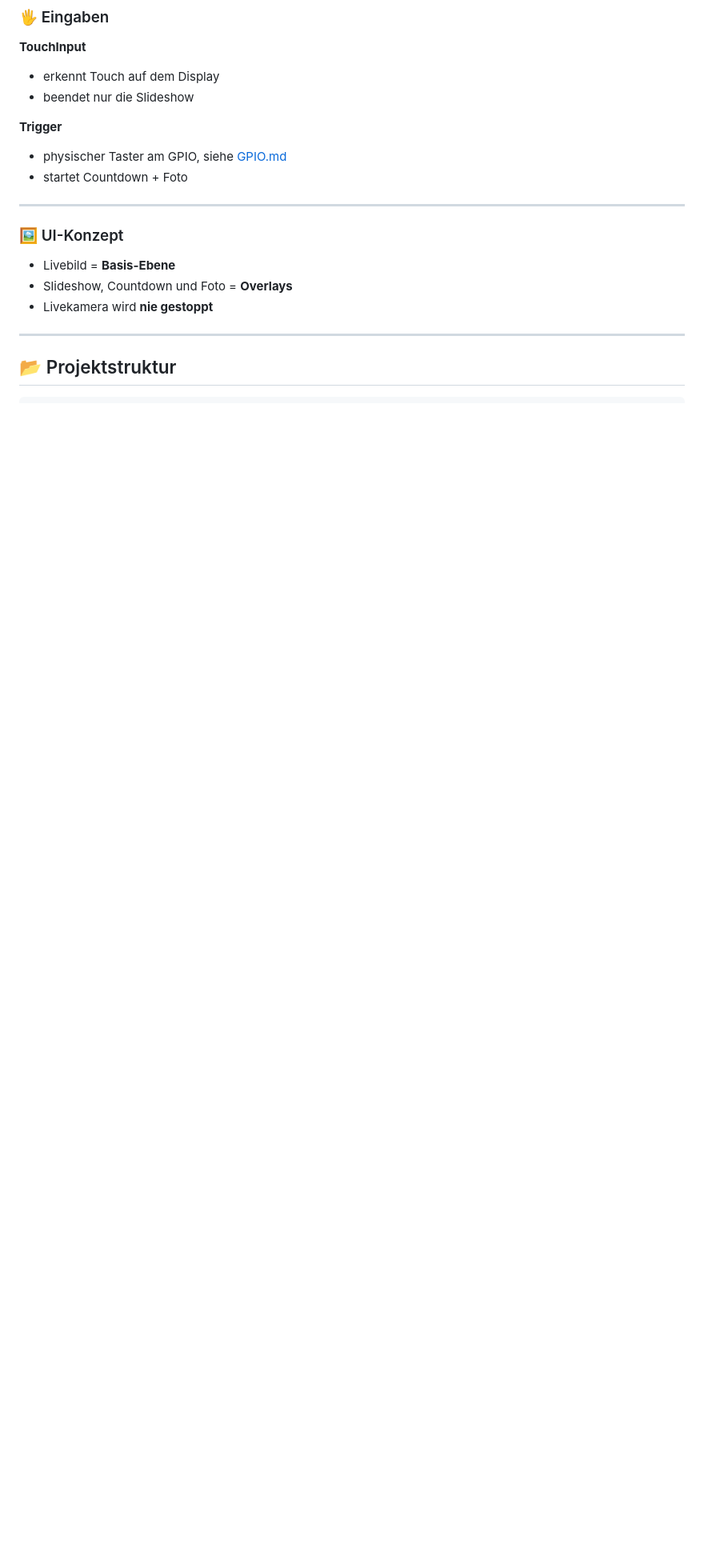
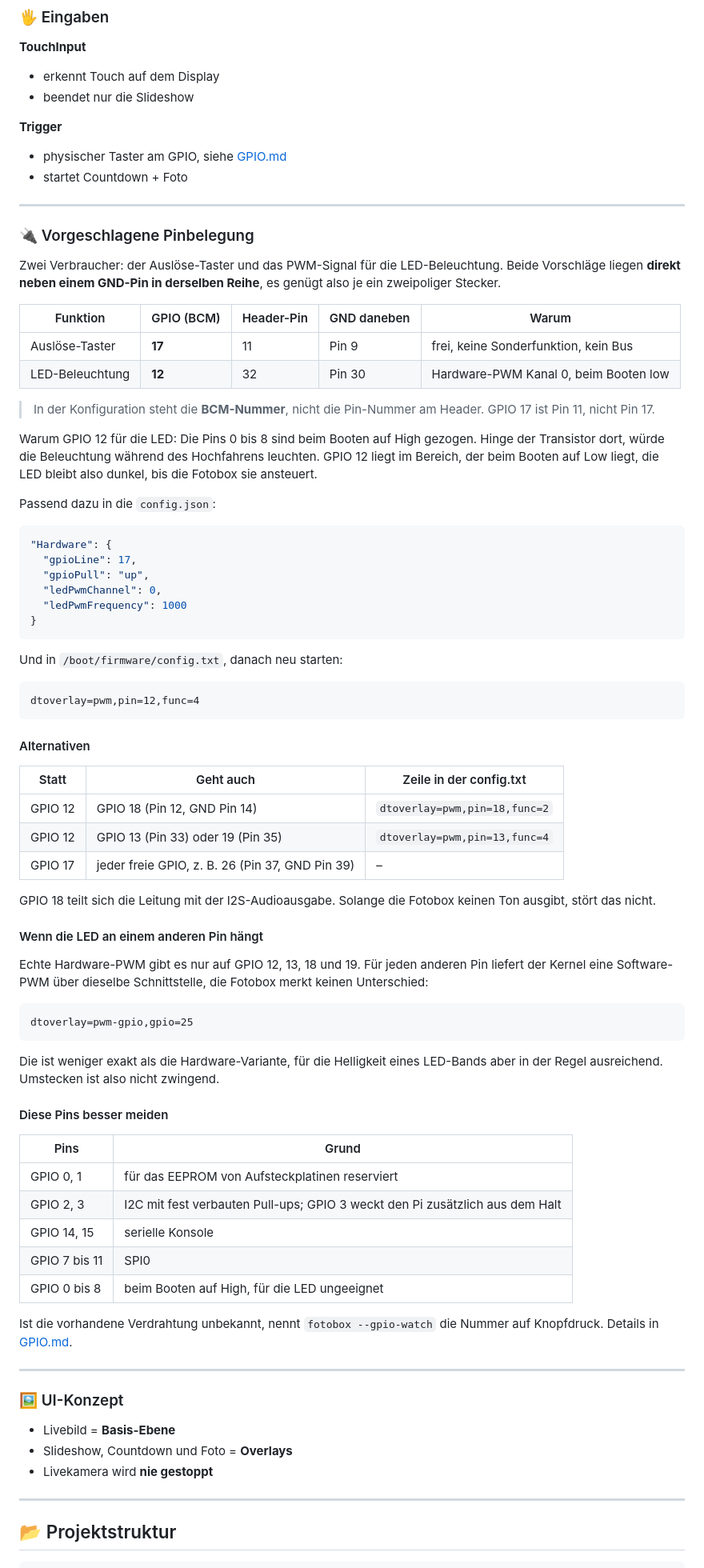
Before and after one commit to bene726/Fotobox_qt6, a Markdown page: README.md, the part around the change. Shown at 80% size. Drawn GitHub-style; blank space fills up the shorter version.

Commit message:
README: Vorschlag fuer die Pinbelegung
Taster auf GPIO 17 (Pin 11) und LED-PWM auf GPIO 12 (Pin 32). Beide liegen
direkt neben einem GND-Pin derselben Reihe, es genuegt also je ein
zweipoliger Stecker. GPIO 12 liegt ausserdem im Bereich, der beim Booten
auf Low gezogen wird; an GPIO 0 bis 8 wuerde die Beleuchtung waehrend des
Hochfahrens leuchten.

Dazu die passenden Eintraege fuer config.json und config.txt, Alternativen,
und die Pins, die man meiden sollte.

Korrektur einer frueheren Aussage: ein anderer Pin erzwingt kein Umstecken.
"dtoverlay=pwm-gpio,gpio=N" stellt per Kernel auf jedem GPIO eine PWM ueber
dieselbe Schnittstelle bereit; die Fotobox merkt keinen Unterschied.
Die Pin-Funktions-Kombinationen stammen aus der offiziellen
Overlay-Dokumentation von Raspberry Pi.

Co-Authored-By: Claude Opus 5 <noreply@anthropic.com>

````diff
--- a/README.md
+++ b/README.md
@@ -134,6 +134,81 @@ Das echte Foto ersetzt es, sobald es da ist.
 **Trigger**
 - physischer Taster am GPIO, siehe [GPIO.md](GPIO.md)
 - startet Countdown + Foto
+
+---
+
+### 🔌 Vorgeschlagene Pinbelegung
+
+Zwei Verbraucher: der Auslöse-Taster und das PWM-Signal für die LED-Beleuchtung.
+Beide Vorschläge liegen **direkt neben einem GND-Pin in derselben Reihe**, es genügt
+also je ein zweipoliger Stecker.
+
+| Funktion | GPIO (BCM) | Header-Pin | GND daneben | Warum |
+|---|---|---|---|---|
+| Auslöse-Taster | **17** | 11 | Pin 9 | frei, keine Sonderfunktion, kein Bus |
+| LED-Beleuchtung | **12** | 32 | Pin 30 | Hardware-PWM Kanal 0, beim Booten low |
+
+> In der Konfiguration steht die **BCM-Nummer**, nicht die Pin-Nummer am Header.
+> GPIO 17 ist Pin 11, nicht Pin 17.
+
+Warum GPIO 12 für die LED: Die Pins 0 bis 8 sind beim Booten auf High gezogen. Hinge
+der Transistor dort, würde die Beleuchtung während des Hochfahrens leuchten. GPIO 12
+liegt im Bereich, der beim Booten auf Low liegt, die LED bleibt also dunkel, bis die
+Fotobox sie ansteuert.
+
+Passend dazu in die `config.json`:
+
+```json
+"Hardware": {
+  "gpioLine": 17,
+  "gpioPull": "up",
+  "ledPwmChannel": 0,
+  "ledPwmFrequency": 1000
+}
+```
+
+Und in `/boot/firmware/config.txt`, danach neu starten:
+
+```
+dtoverlay=pwm,pin=12,func=4
+```
+
+#### Alternativen
+
+| Statt | Geht auch | Zeile in der config.txt |
+|---|---|---|
+| GPIO 12 | GPIO 18 (Pin 12, GND Pin 14) | `dtoverlay=pwm,pin=18,func=2` |
+| GPIO 12 | GPIO 13 (Pin 33) oder 19 (Pin 35) | `dtoverlay=pwm,pin=13,func=4` |
+| GPIO 17 | jeder freie GPIO, z. B. 26 (Pin 37, GND Pin 39) | – |
+
+GPIO 18 teilt sich die Leitung mit der I2S-Audioausgabe. Solange die Fotobox keinen
+Ton ausgibt, stört das nicht.
+
+#### Wenn die LED an einem anderen Pin hängt
+
+Echte Hardware-PWM gibt es nur auf GPIO 12, 13, 18 und 19. Für jeden anderen Pin
+liefert der Kernel eine Software-PWM über dieselbe Schnittstelle, die Fotobox merkt
+keinen Unterschied:
+
+```
+dtoverlay=pwm-gpio,gpio=25
+```
+
+Die ist weniger exakt als die Hardware-Variante, für die Helligkeit eines LED-Bands
+aber in der Regel ausreichend. Umstecken ist also nicht zwingend.
+
+#### Diese Pins besser meiden
+
+| Pins | Grund |
+|---|---|
+| GPIO 0, 1 | für das EEPROM von Aufsteckplatinen reserviert |
+| GPIO 2, 3 | I2C mit fest verbauten Pull-ups; GPIO 3 weckt den Pi zusätzlich aus dem Halt |
+| GPIO 14, 15 | serielle Konsole |
+| GPIO 7 bis 11 | SPI0 |
+| GPIO 0 bis 8 | beim Booten auf High, für die LED ungeeignet |
+
+Ist die vorhandene Verdrahtung unbekannt, nennt `fotobox --gpio-watch` die Nummer
+auf Knopfdruck. Details in [GPIO.md](GPIO.md).
 
 ---
 
````
Also changed, not shown: GPIO.md (+21 -5 lines).
